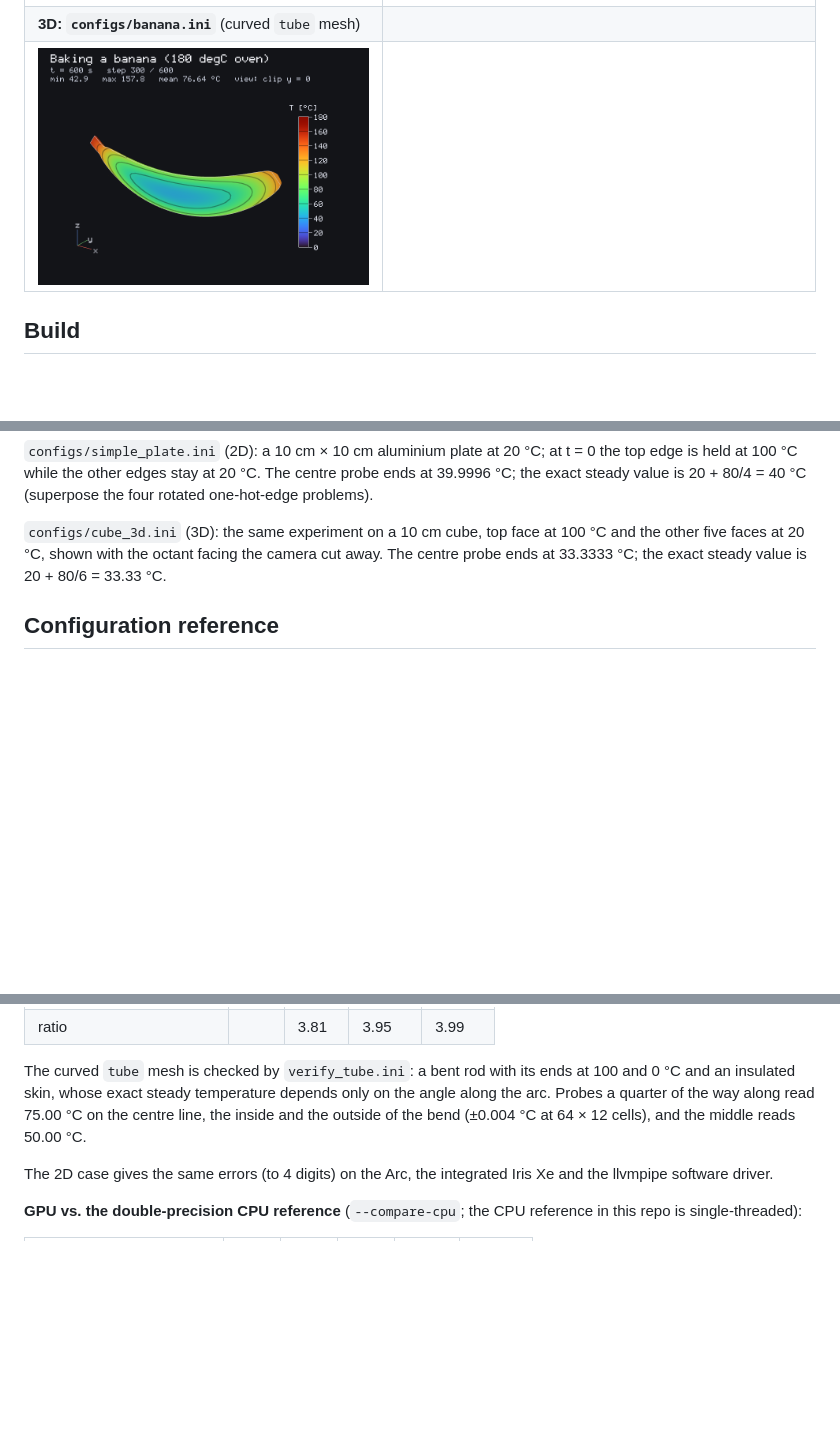
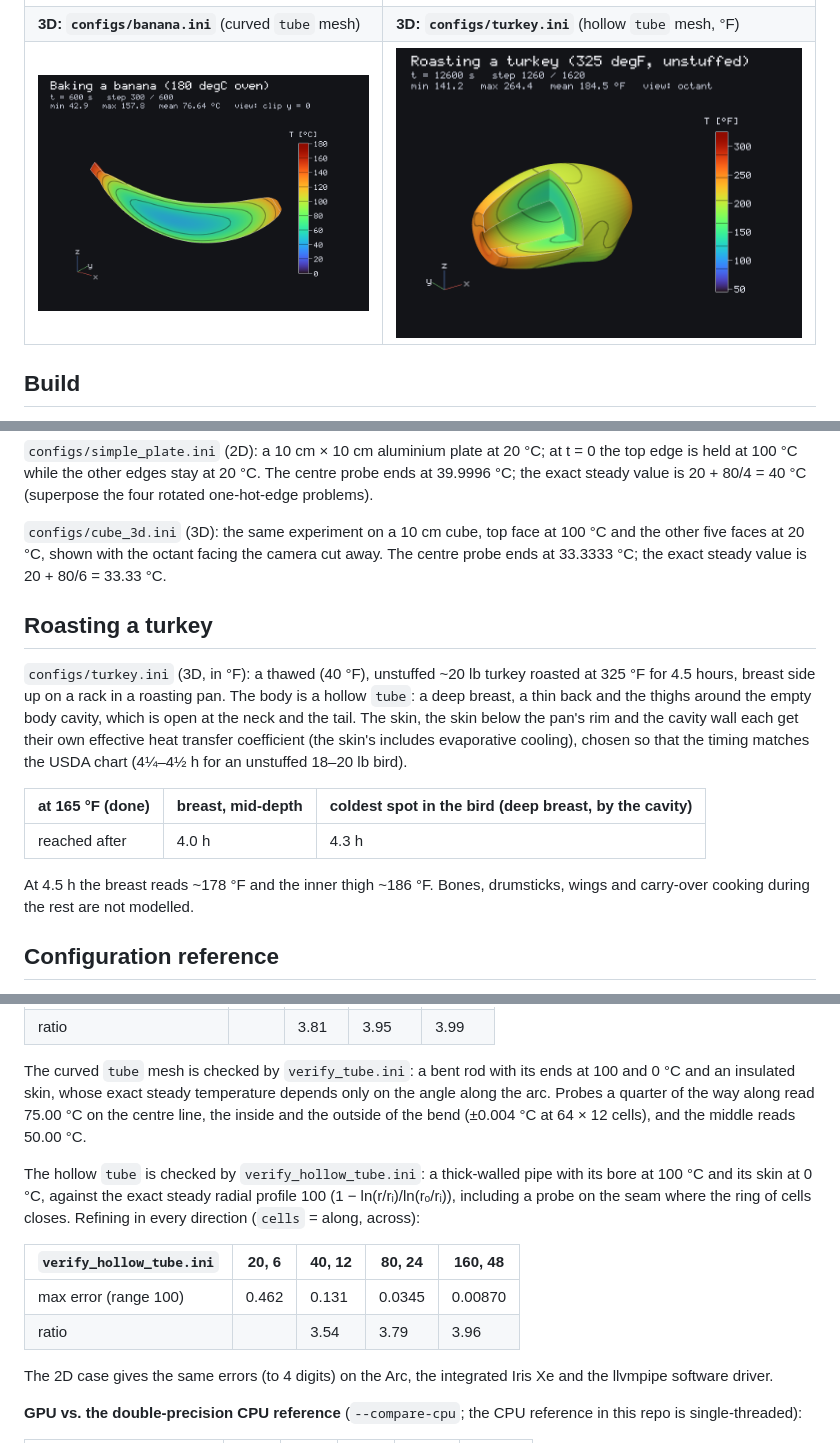
Before and after one commit to developthemike/FiniteCore, a Markdown page: README.md, 3 parts joined by grey strips. Rendered like a GitHub page; pictures changed too: docs/turkey.png (added); blank space fills up the shorter version.

```diff
--- a/README.md
+++ b/README.md
@@ -18,8 +18,8 @@ time integration, solver, view and outputs. Any value can be an expression in
 | ![simple plate](docs/simple_plate.png) | ![heat spreader](docs/heat_spreader.png) |
 | **3D: `configs/cube_3d.ini`** | **3D: `configs/heat_sink_3d.ini`** |
 | ![cube](docs/cube_3d.png) | ![heat sink](docs/heat_sink_3d.png) |
-| **3D: `configs/banana.ini`** (curved `tube` mesh) | |
-| ![banana](docs/banana.png) | |
+| **3D: `configs/banana.ini`** (curved `tube` mesh) | **3D: `configs/turkey.ini`** (hollow `tube` mesh, °F) |
+| ![banana](docs/banana.png) | ![turkey](docs/turkey.png) |
 
 ## Build
 
@@ -86,6 +87,23 @@ centre probe ends at 39.9996 °C; the exact steady value is 20 + 80/4 = 40 °C
 cut away. The centre probe ends at 33.3333 °C; the exact steady value is
 20 + 80/6 = 33.33 °C.
 
+## Roasting a turkey
+
+`configs/turkey.ini` (3D, in °F): a thawed (40 °F), unstuffed ~20 lb turkey roasted
+at 325 °F for 4.5 hours, breast side up on a rack in a roasting pan. The body is a
+hollow `tube`: a deep breast, a thin back and the thighs around the empty body
+cavity, which is open at the neck and the tail. The skin, the skin below the pan's
+rim and the cavity wall each get their own effective heat transfer coefficient
+(the skin's includes evaporative cooling), chosen so that the timing matches the
+USDA chart (4¼–4½ h for an unstuffed 18–20 lb bird).
+
+| at 165 °F (done) | breast, mid-depth | coldest spot in the bird (deep breast, by the cavity) |
+|---|---|---|
+| reached after | 4.0 h | 4.3 h |
+
+At 4.5 h the breast reads ~178 °F and the inner thigh ~186 °F. Bones, drumsticks,
+wings and carry-over cooking during the rest are not modelled.
+
 ## Configuration reference
 
 Values are expressions: `+ - * / % ^`, comparisons (`< <= > >= == !=` → 0/1),
@@ -201,6 +223,16 @@ on the angle along the arc. Probes a quarter of the way along read 75.00 °C on
 centre line, the inside and the outside of the bend (±0.004 °C at 64 × 12 cells),
 and the middle reads 50.00 °C.
 
+The hollow `tube` is checked by `verify_hollow_tube.ini`: a thick-walled pipe with
+its bore at 100 °C and its skin at 0 °C, against the exact steady radial profile
+100 (1 − ln(r/rᵢ)/ln(rₒ/rᵢ)), including a probe on the seam where the ring of
+cells closes. Refining in every direction (`cells` = along, across):
+
+| `verify_hollow_tube.ini` | 20, 6 | 40, 12 | 80, 24 | 160, 48 |
+|---|---|---|---|---|
+| max error (range 100) | 0.462 | 0.131 | 0.0345 | 0.00870 |
+| ratio | | 3.54 | 3.79 | 3.96 |
+
 The 2D case gives the same errors (to 4 digits) on the Arc, the integrated
 Iris Xe and the llvmpipe software driver.
 
```
Also changed, not shown: other parts of README.md (+9 -3 lines), 7 other files.
